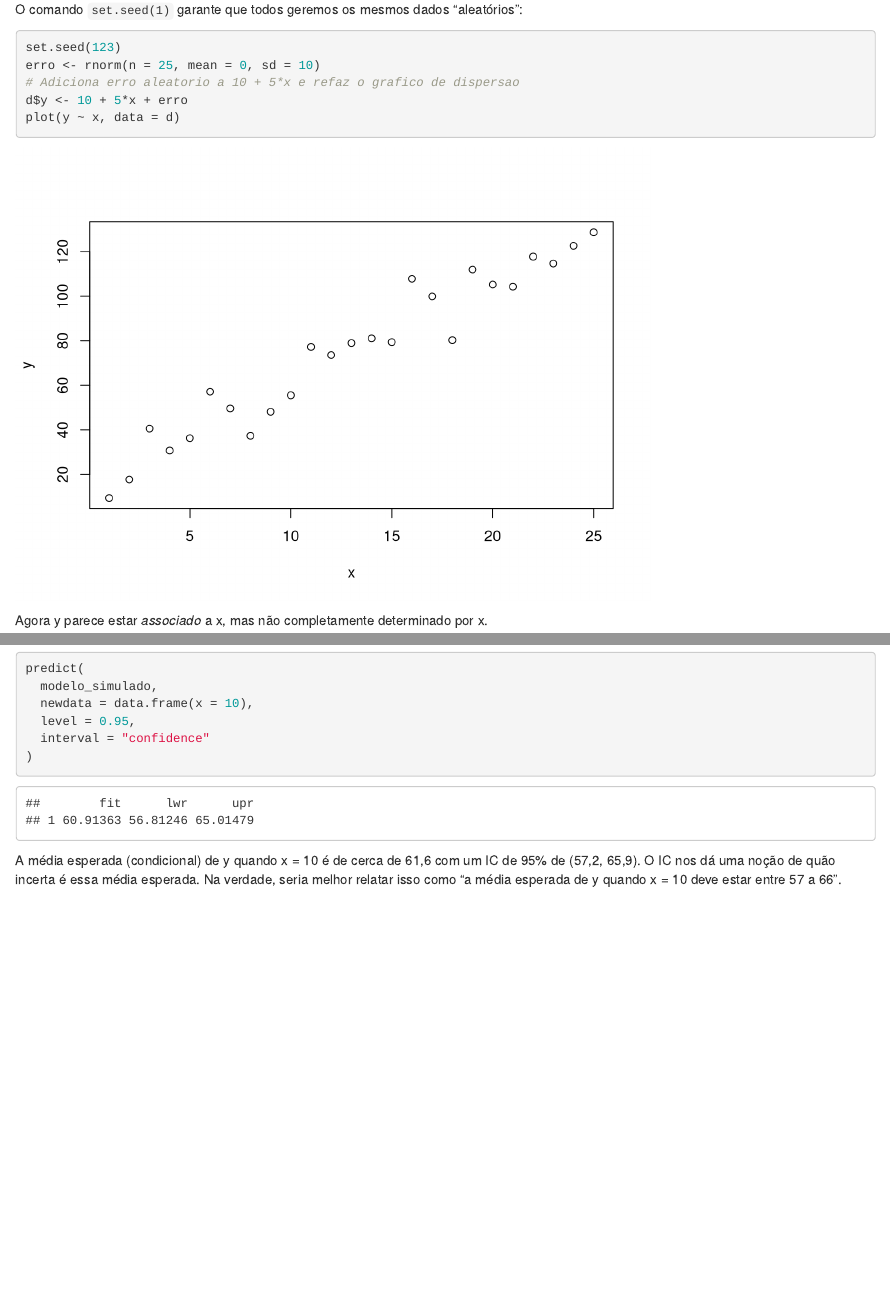
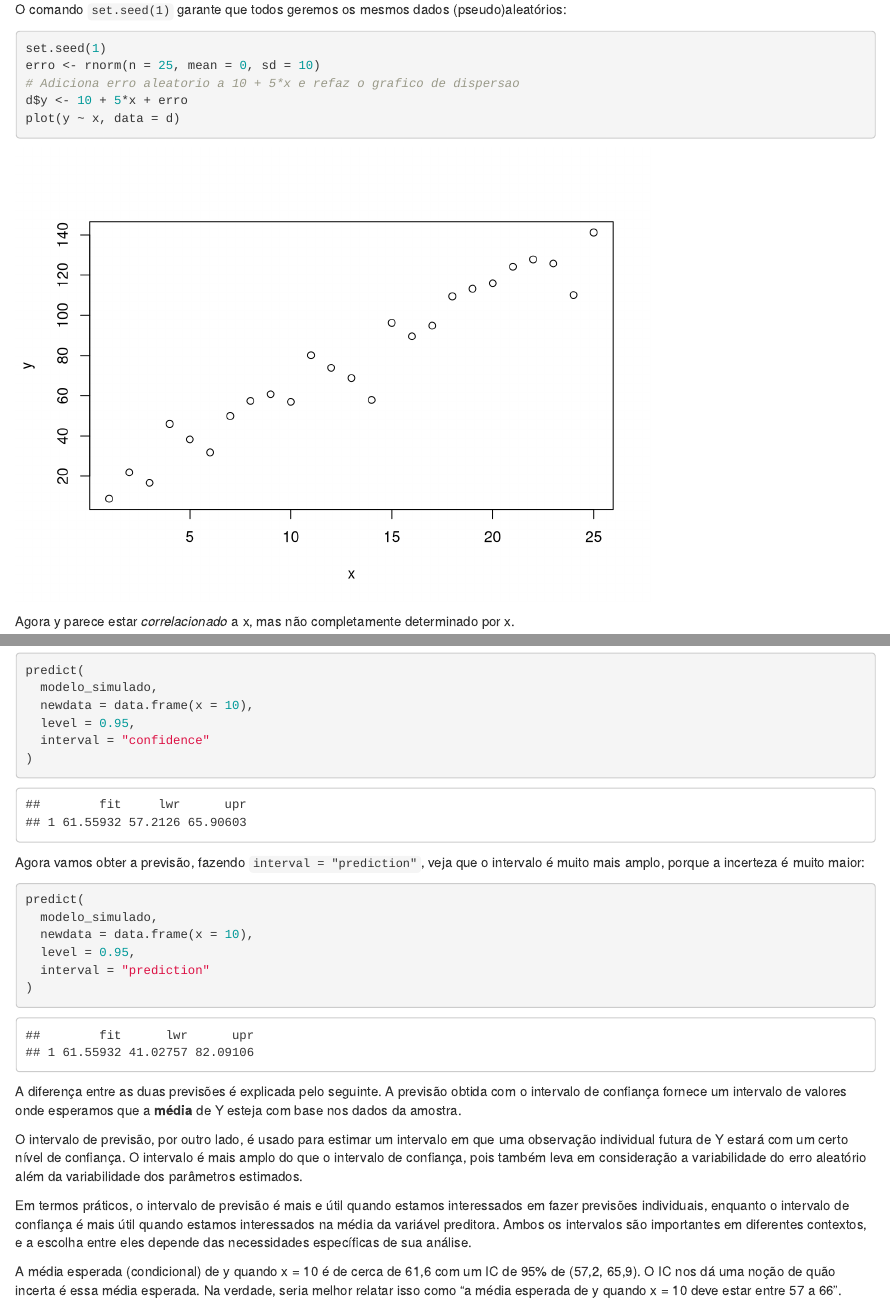
Before and after one commit to washingtonsilva/analise_multivariada_2023_bacharelado, an R Markdown document (notebooks/notebook03/regressao_linear.Rmd): the page in a window 1100 px wide, from 2150 px down before the commit and from 2320 px down after it, so that both start at the same text, and a second part further down, joined at a grey line. Rendered offline with R 4.5, knitr and Pandoc, with nearby package versions; some code elsewhere in the file could not run offline.

Commit message:
aula 4 finalizada

````diff
--- a/notebooks/notebook03/regressao_linear.Rmd
+++ b/notebooks/notebook03/regressao_linear.Rmd
@@ -39,7 +39,7 @@ Adicione um novo pedaço de código R clicando no botão
 
 ```{r setup}
 library(readr)  # para usarmos read_csv()
-library(dplyr). # para usarmos glimpse()
+library(dplyr)  # para usarmos glimpse()
 ```
 
 
@@ -71,24 +71,24 @@ plot(y ~ x, data = d)
 - y é completamente determinado por x ($y = 10 + 5x$)
 
 Agora vamos adicionar algum "ruído" aos nossos dados adicionando
-valores (pseudo) aleatórios de uma distribuição Normal com
+valores (pseudo)aleatórios de uma distribuição Normal com
 média = 0 e desvio padrão = 10.
 
 A função `rnorm()` nos permite extrair valores aleatórios de uma
 distribuição Normal.
 
 O comando `set.seed(1)` garante que todos geremos os mesmos
-dados "aleatórios":
+dados (pseudo)aleatórios:
 
 ```{r}
-set.seed(123)
+set.seed(1)
 erro <- rnorm(n = 25, mean = 0, sd = 10)
 # Adiciona erro aleatorio a 10 + 5*x e refaz o grafico de dispersao
 d$y <- 10 + 5*x + erro
 plot(y ~ x, data = d)
 ```
 
-Agora y parece estar _associado_ a x, mas não completamente
+Agora y parece estar _correlacionado_ a x, mas não completamente
 determinado por x.
 
 y é a combinação de uma parte fixa e uma parte aleatória:
@@ -202,6 +201,26 @@ predict(
 )
 ```
 
+Agora vamos obter a previsão, fazendo `interval = "prediction"`, veja
+que o intervalo é muito mais amplo, porque a incerteza é muito maior:
+
+```{r}
+predict(
+  modelo_simulado,
+  newdata = data.frame(x = 10),
+  level = 0.95,
+  interval = "prediction"
+)
+```
+
+A diferença entre as duas previsões é explicada pelo seguinte. A previsão obtida com o intervalo de confiança fornece um intervalo de valores onde esperamos que a **média** de Y esteja com base nos dados da amostra.
+
+O intervalo de previsão, por outro lado, é usado para estimar um intervalo em que uma observação individual futura de Y estará com um certo nível de confiança. O intervalo é mais amplo do que o intervalo de confiança, pois
+também leva em consideração a variabilidade do erro aleatório além da variabilidade dos parâmetros estimados.
+
+Em termos práticos, o intervalo de previsão é mais e útil quando estamos interessados em fazer previsões individuais, enquanto o intervalo
+de confiança é mais útil quando estamos interessados na média da variável preditora. Ambos os intervalos são importantes em diferentes contextos, e a escolha entre eles depende das necessidades específicas de sua análise.
+
 A média esperada (condicional) de y quando x = 10 é de cerca de
 61,6 com um IC de 95% de (57,2, 65,9). O IC nos dá uma noção de
 quão incerta é essa média esperada. Na verdade, seria melhor relatar
````
Also changed, not shown: notebooks/notebook03/regressao_linear.Rmd (20 more changed lines).
